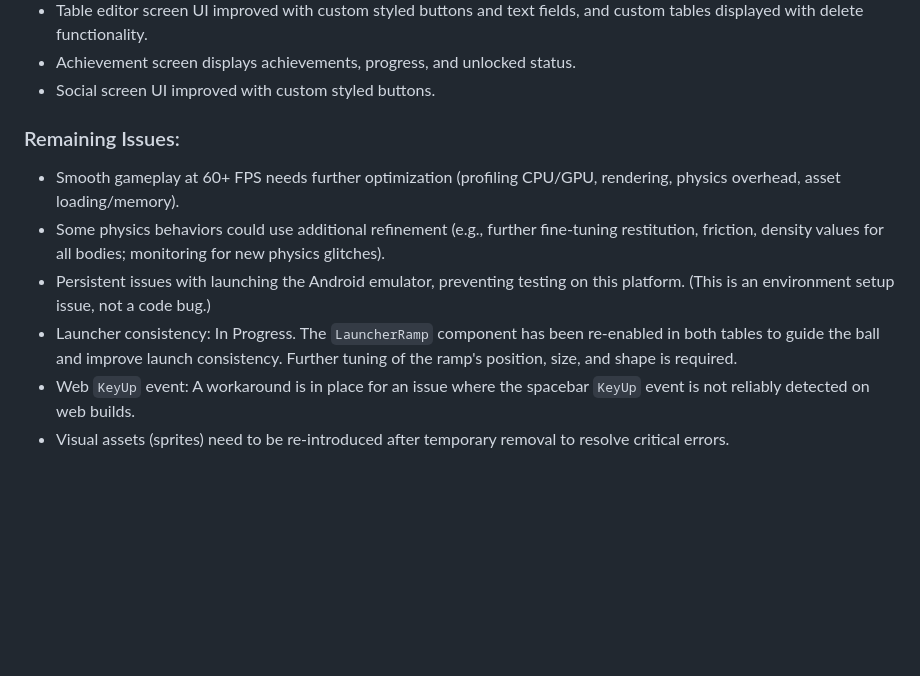
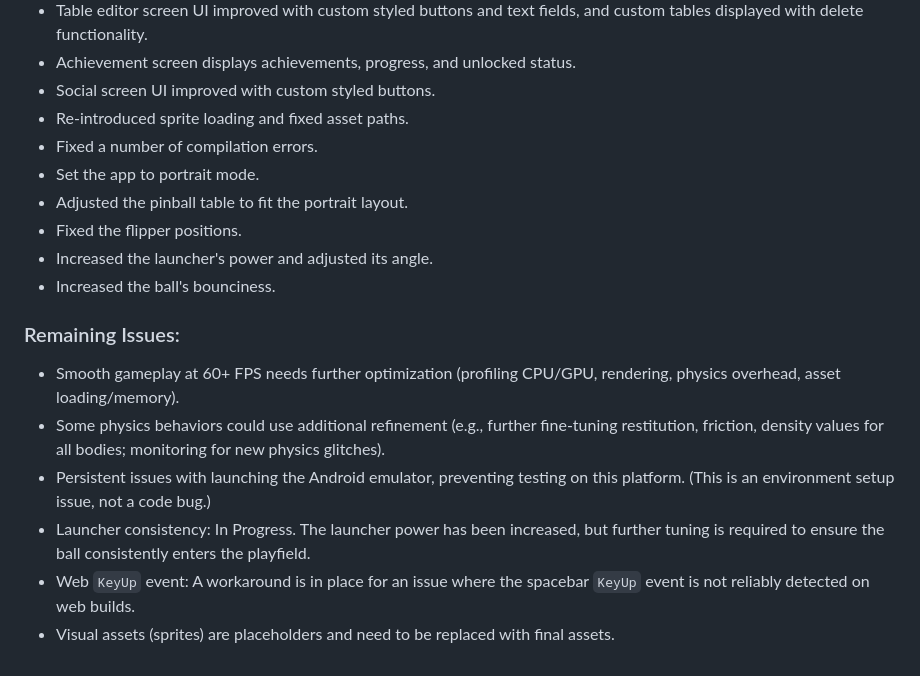
Before and after one commit to yahayuta/pinball_mobile, a Markdown page: PINBALL_GAME_PLAN.md, the part around the change. Rendered like a GitHub page; blank space fills up the shorter version.

Commit message:
docs: Update game plan with recent progress

```diff
--- a/PINBALL_GAME_PLAN.md
+++ b/PINBALL_GAME_PLAN.md
@@ -202,11 +202,18 @@ dependencies:
 - Table editor screen UI improved with custom styled buttons and text fields, and custom tables displayed with delete functionality.
 - Achievement screen displays achievements, progress, and unlocked status.
 - Social screen UI improved with custom styled buttons.
+- Re-introduced sprite loading and fixed asset paths.
+- Fixed a number of compilation errors.
+- Set the app to portrait mode.
+- Adjusted the pinball table to fit the portrait layout.
+- Fixed the flipper positions.
+- Increased the launcher's power and adjusted its angle.
+- Increased the ball's bounciness.
 
 ### Remaining Issues:
 - Smooth gameplay at 60+ FPS needs further optimization (profiling CPU/GPU, rendering, physics overhead, asset loading/memory).
 - Some physics behaviors could use additional refinement (e.g., further fine-tuning restitution, friction, density values for all bodies; monitoring for new physics glitches).
 - Persistent issues with launching the Android emulator, preventing testing on this platform. (This is an environment setup issue, not a code bug.)
-- Launcher consistency: In Progress. The `LauncherRamp` component has been re-enabled in both tables to guide the ball and improve launch consistency. Further tuning of the ramp's position, size, and shape is required.
+- Launcher consistency: In Progress. The launcher power has been increased, but further tuning is required to ensure the ball consistently enters the playfield.
 - Web `KeyUp` event: A workaround is in place for an issue where the spacebar `KeyUp` event is not reliably detected on web builds.
-- Visual assets (sprites) need to be re-introduced after temporary removal to resolve critical errors.
+- Visual assets (sprites) are placeholders and need to be replaced with final assets.
```
